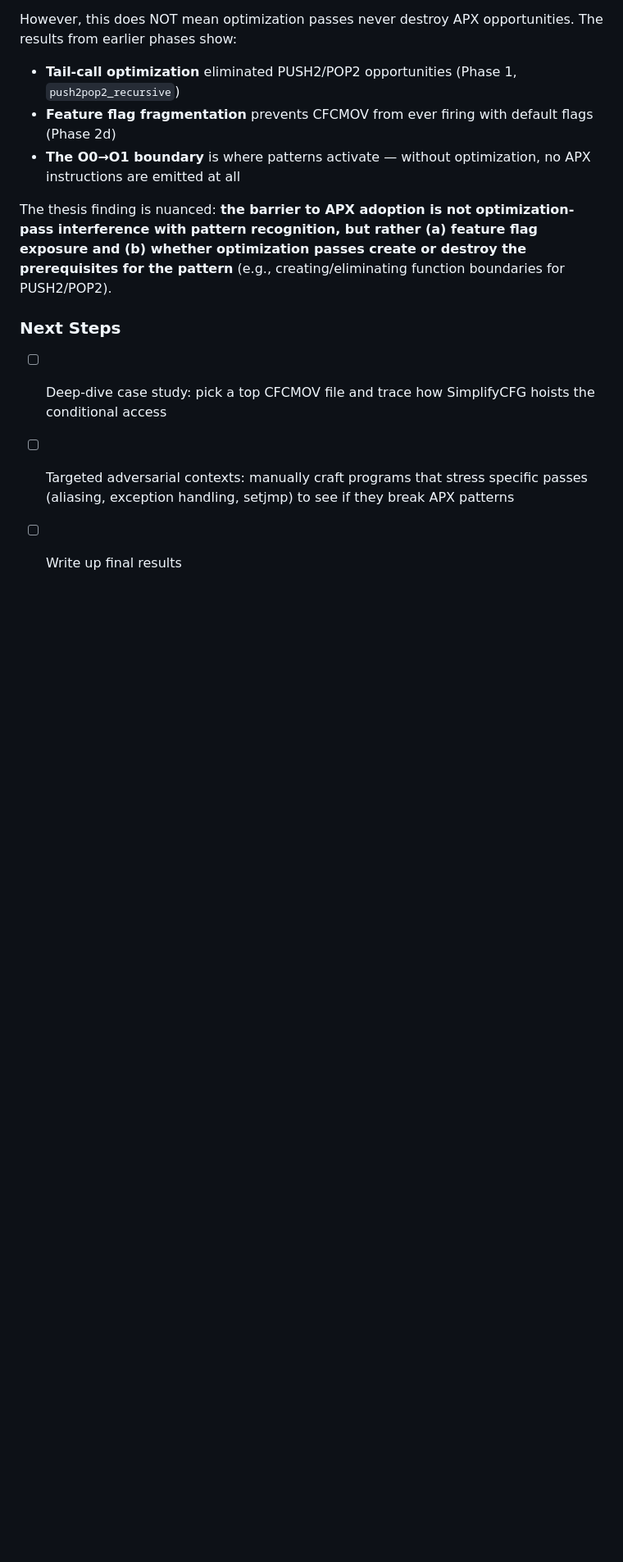
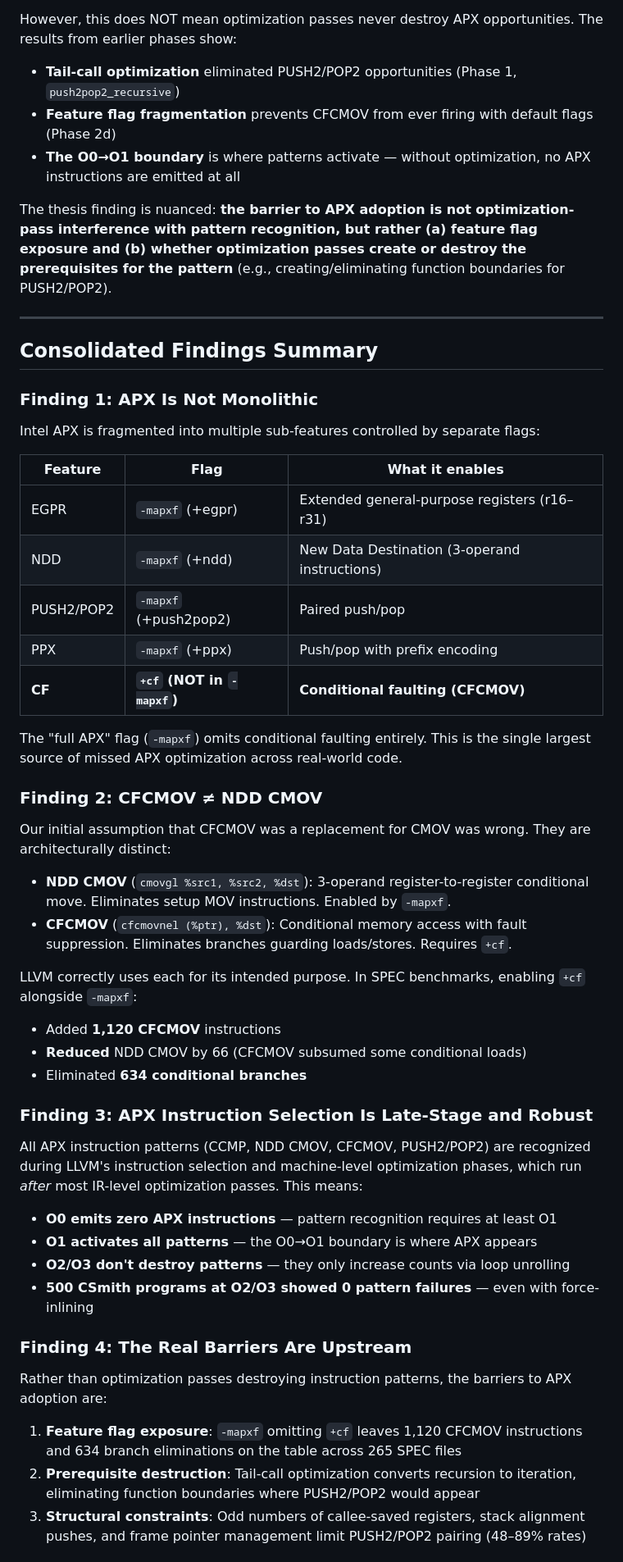
Before and after one commit to MichaelShires/APX-Tester-2, a Markdown page: RESULTS.md, the part around one of its changes. Shown at 82% size. GitHub-like rendering; blank space fills up the shorter version.

```diff
--- a/RESULTS.md
+++ b/RESULTS.md
@@ -398,7 +398,50 @@ However, this does NOT mean optimization passes never destroy APX opportunities.
 
 The thesis finding is nuanced: **the barrier to APX adoption is not optimization-pass interference with pattern recognition, but rather (a) feature flag exposure and (b) whether optimization passes create or destroy the prerequisites for the pattern** (e.g., creating/eliminating function boundaries for PUSH2/POP2).
 
-### Next Steps
-- [ ] Deep-dive case study: pick a top CFCMOV file and trace how SimplifyCFG hoists the conditional access
-- [ ] Targeted adversarial contexts: manually craft programs that stress specific passes (aliasing, exception handling, setjmp) to see if they break APX patterns
-- [ ] Write up final results
+---
+
+## Consolidated Findings Summary
+
+### Finding 1: APX Is Not Monolithic
+
+Intel APX is fragmented into multiple sub-features controlled by separate flags:
+
+| Feature | Flag | What it enables |
+|---|---|---|
+| EGPR | `-mapxf` (+egpr) | Extended general-purpose registers (r16–r31) |
+| NDD | `-mapxf` (+ndd) | New Data Destination (3-operand instructions) |
+| PUSH2/POP2 | `-mapxf` (+push2pop2) | Paired push/pop |
+| PPX | `-mapxf` (+ppx) | Push/pop with prefix encoding |
+| **CF** | **`+cf` (NOT in `-mapxf`)** | **Conditional faulting (CFCMOV)** |
+
+The "full APX" flag (`-mapxf`) omits conditional faulting entirely. This is the single largest source of missed APX optimization across real-world code.
+
+### Finding 2: CFCMOV ≠ NDD CMOV
+
+Our initial assumption that CFCMOV was a replacement for CMOV was wrong. They are architecturally distinct:
+
+- **NDD CMOV** (`cmovgl %src1, %src2, %dst`): 3-operand register-to-register conditional move. Eliminates setup MOV instructions. Enabled by `-mapxf`.
+- **CFCMOV** (`cfcmovnel (%ptr), %dst`): Conditional memory access with fault suppression. Eliminates branches guarding loads/stores. Requires `+cf`.
+
+LLVM correctly uses each for its intended purpose. In SPEC benchmarks, enabling `+cf` alongside `-mapxf`:
+- Added **1,120 CFCMOV** instructions
+- **Reduced** NDD CMOV by 66 (CFCMOV subsumed some conditional loads)
+- Eliminated **634 conditional branches**
+
+### Finding 3: APX Instruction Selection Is Late-Stage and Robust
+
+All APX instruction patterns (CCMP, NDD CMOV, CFCMOV, PUSH2/POP2) are recognized during LLVM's instruction selection and machine-level optimization phases, which run *after* most IR-level optimization passes. This means:
+
+- **O0 emits zero APX instructions** — pattern recognition requires at least O1
+- **O1 activates all patterns** — the O0→O1 boundary is where APX appears
+- **O2/O3 don't destroy patterns** — they only increase counts via loop unrolling
+- **500 CSmith programs at O2/O3 showed 0 pattern failures** — even with force-inlining
+
+### Finding 4: The Real Barriers Are Upstream
+
+Rather than optimization passes destroying instruction patterns, the barriers to APX adoption are:
+
+1. **Feature flag exposure**: `-mapxf` omitting `+cf` leaves 1,120 CFCMOV instructions and 634 branch eliminations on the table across 265 SPEC files
+2. **Prerequisite destruction**: Tail-call optimization converts recursion to iteration, eliminating function boundaries where PUSH2/POP2 would appear
+3. **Structural constraints**: Odd numbers of callee-saved registers, stack alignment pushes, and frame pointer management limit PUSH2/POP2 pairing (48–89% rates)
+
```
Also changed, not shown: other parts of RESULTS.md (+29 -0 lines).
